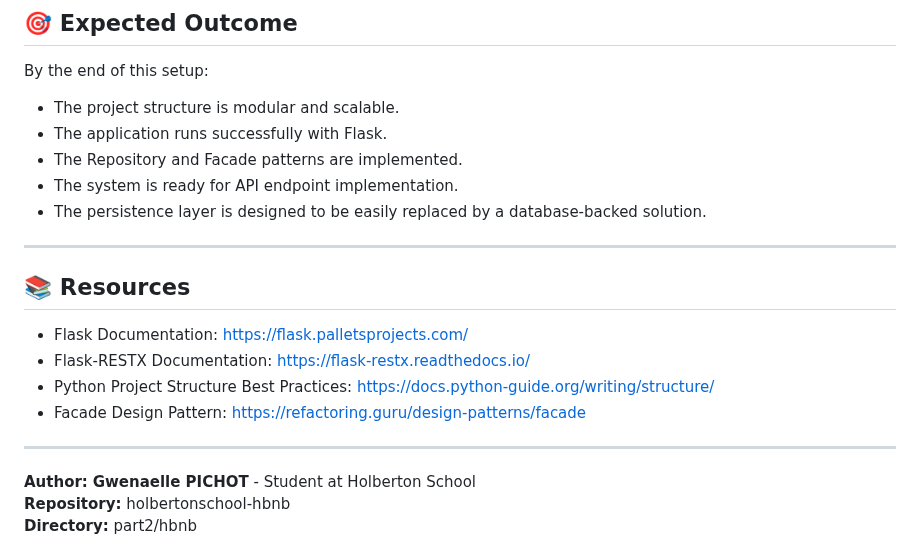
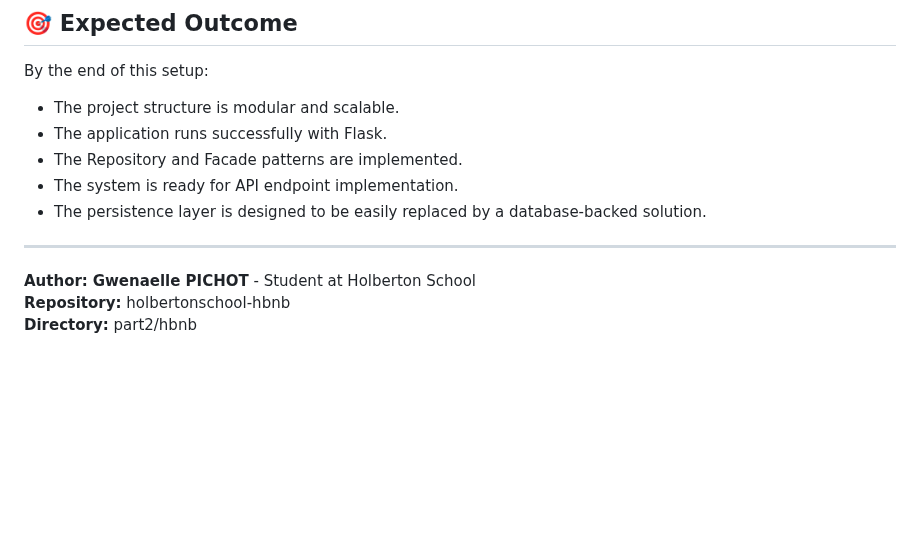
Before and after one commit to GwenP88/holbertonschool-hbnb, a Markdown page: part2/hbnb/README.md, the part around the change. Drawn GitHub-style; blank space fills up the shorter version.

```diff
--- a/part2/hbnb/README.md
+++ b/part2/hbnb/README.md
@@ -162,15 +162,6 @@ By the end of this setup:
 
 ---
 
-## 📚 Resources
-
-- Flask Documentation: https://flask.palletsprojects.com/
-- Flask-RESTX Documentation: https://flask-restx.readthedocs.io/
-- Python Project Structure Best Practices: https://docs.python-guide.org/writing/structure/
-- Facade Design Pattern: https://refactoring.guru/design-patterns/facade
-
----
-
 **Author:** **Gwenaelle PICHOT** - Student at Holberton School
 **Repository:** holbertonschool-hbnb
 **Directory:** part2/hbnb
```
